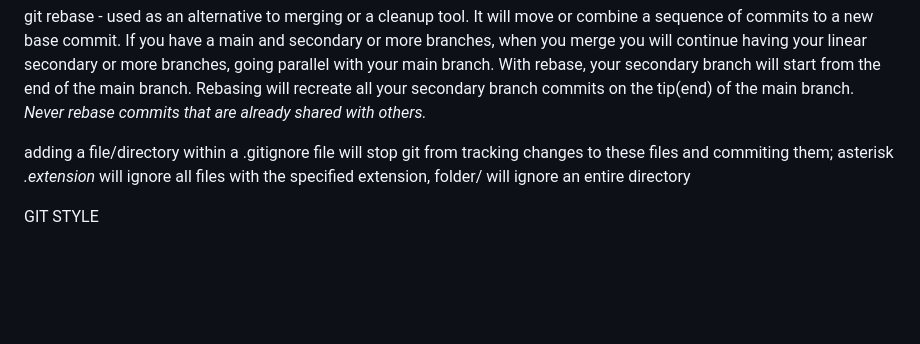
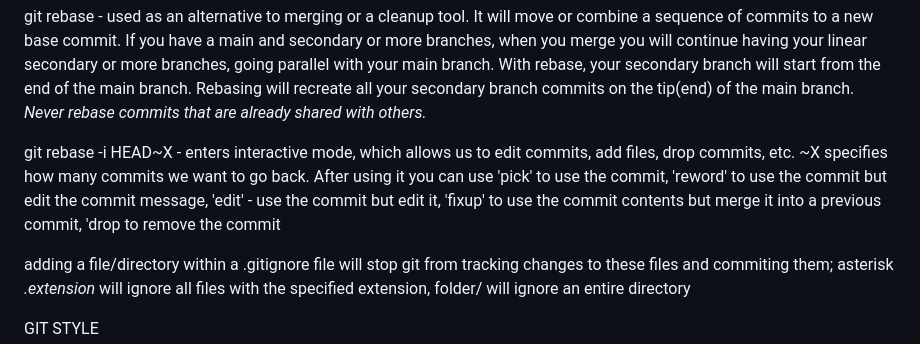
Before and after one commit to 100yann/Bash-Git-Commands, a Markdown page: README.md, the part around the change. Rendered like a GitHub page; blank space fills up the shorter version.

```diff
--- a/README.md
+++ b/README.md
@@ -85,6 +85,9 @@ git pull [remote] [branch] - same as fetch but automatically integrates those ch
 
 git rebase - used as an alternative to merging or a cleanup tool. It will move or combine a sequence of commits to a new base commit. If you have a main and secondary or more branches, when you merge you will continue having your linear secondary or more branches, going parallel with your main branch. With rebase, your secondary branch will start from the end of the main branch. Rebasing will recreate all your secondary branch commits on the tip(end) of the main branch. *Never rebase commits that are already shared with others.*
 
+git rebase -i HEAD~X - enters interactive mode, which allows us to edit commits, add files, drop commits, etc. ~X specifies how many commits we want to go back. After using it you can use 'pick' to use the commit, 'reword' to use the commit but edit the commit message, 'edit' - use the commit but edit it, 'fixup' to use the commit contents but merge it into a previous commit, 'drop to remove the commit
+
+
 
 adding a file/directory within a .gitignore file will stop git from tracking changes to these files and commiting them; asterisk *.extension* will ignore all files with the specified extension, folder/ will ignore an entire directory
 
```
